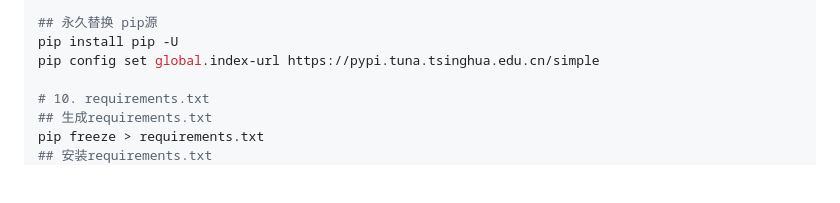
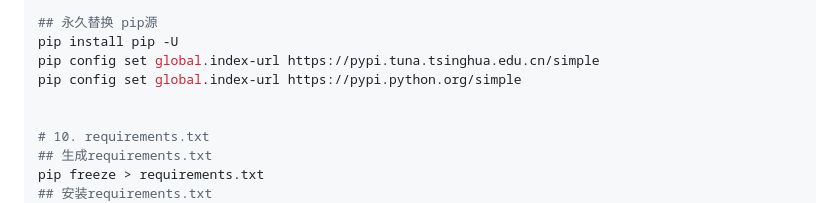
Before and after one commit to LCY2013/thinking-in-python, a Markdown page: doc/pytool/README.md, the part around the change. Rendered like a GitHub page; blank space fills up the shorter version.

```diff
--- a/doc/pytool/README.md
+++ b/doc/pytool/README.md
@@ -33,6 +33,8 @@ pip install -i https://pypi.tuna.tsinghua.edu.cn/simple --trusted-host pypi.tuna
 ## 永久替换 pip源
 pip install pip -U
 pip config set global.index-url https://pypi.tuna.tsinghua.edu.cn/simple
+pip config set global.index-url https://pypi.python.org/simple
+
 
 # 10. requirements.txt
 ## 生成requirements.txt
```
